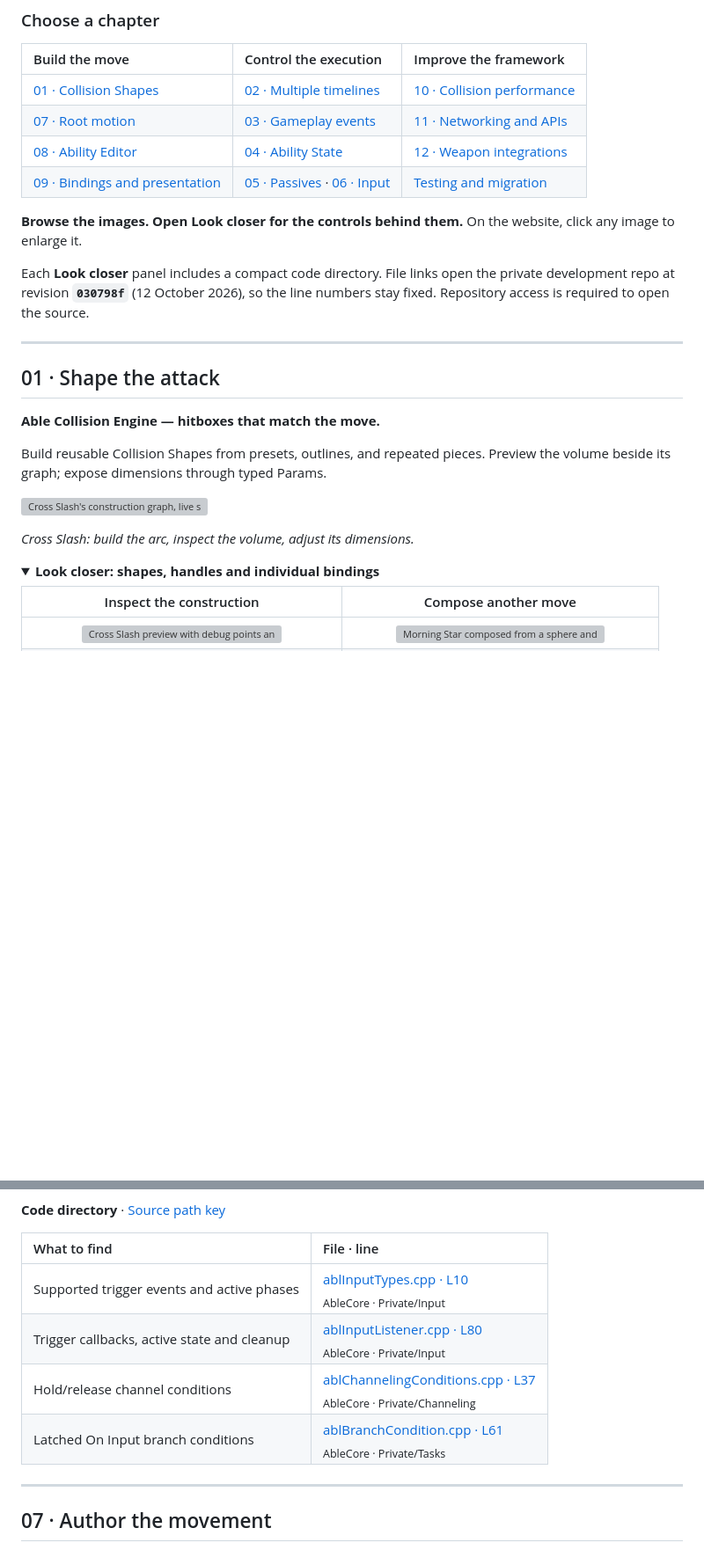
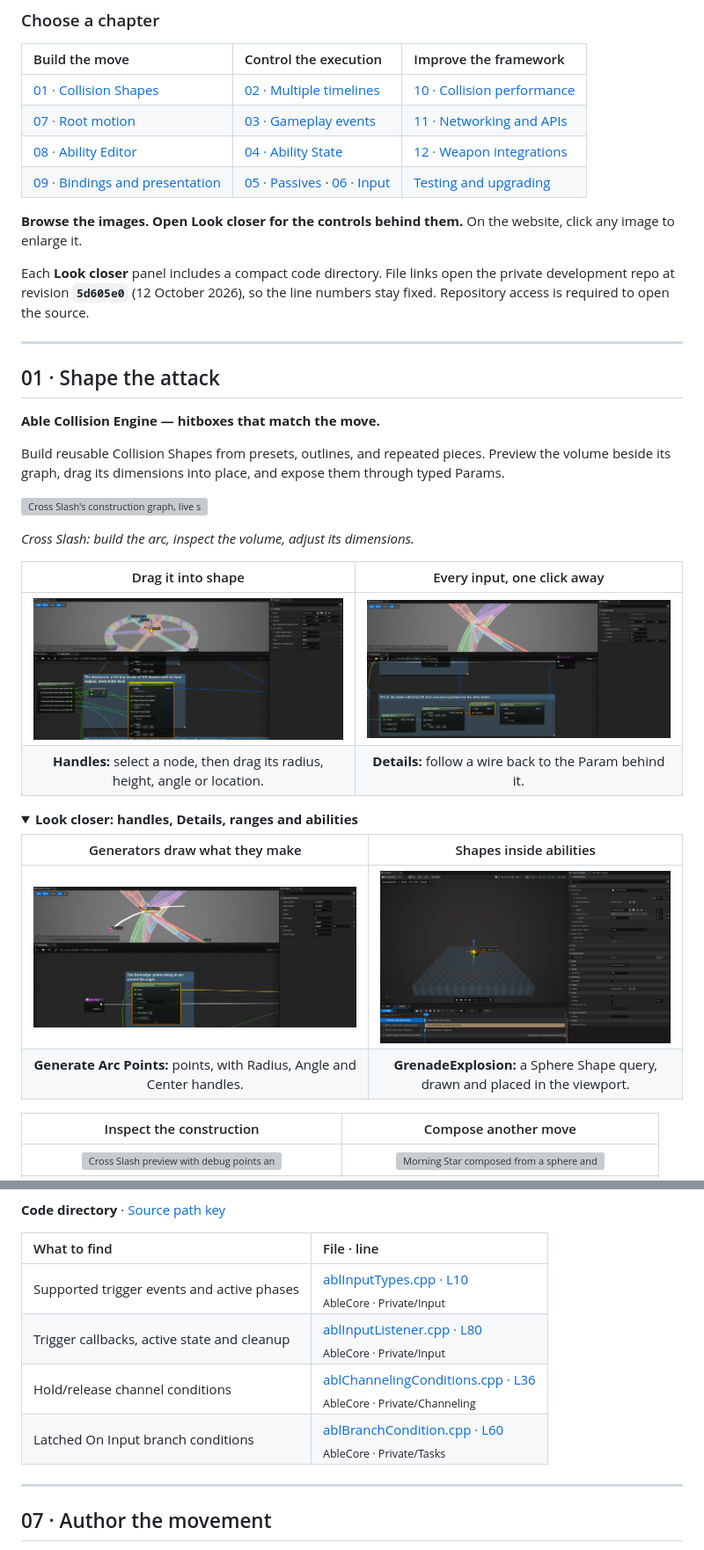
Before and after one commit to GamesAndBacon/able-generation-2-showcase, a Markdown page: README.md, 2 parts joined by grey strips. Shown at 88% size. Rendered like a GitHub page; pictures changed too: images/ace-generator-handles.png (added), images/ace-in-ability.png (added), images/ace-node-details.png (added); folded sections open; blank space fills up the shorter version; grey boxes are pictures that could not be loaded.

```diff
--- a/README.md
+++ b/README.md
@@ -17,11 +17,11 @@ Built on Able 3.96 for Unreal Engine 5.8. “Generation 2.0” names this projec
 | [01 · Collision Shapes](#collision-shapes) | [02 · Multiple timelines](#timelines) | [10 · Collision performance](#collision-performance) |
 | [07 · Root motion](#root-motion) | [03 · Gameplay events](#gameplay-events) | [11 · Networking and APIs](#networking-apis) |
 | [08 · Ability Editor](#ability-editor) | [04 · Ability State](#ability-state) | [12 · Weapon integrations](#weapon-integrations) |
-| [09 · Bindings and presentation](#task-library) | [05 · Passives](#passives) · [06 · Input](#enhanced-input) | [Testing and migration](#the-foundation-underneath) |
+| [09 · Bindings and presentation](#task-library) | [05 · Passives](#passives) · [06 · Input](#enhanced-input) | [Testing and upgrading](#the-foundation-underneath) |
 
 **Browse the images. Open Look closer for the controls behind them.** On the website, click any image to enlarge it.
 
-Each **Look closer** panel includes a compact code directory. File links open the private development repo at revision **`030798f`** (12 October 2026), so the line numbers stay fixed. Repository access is required to open the source.
+Each **Look closer** panel includes a compact code directory. File links open the private development repo at revision **`5d605e0`** (12 October 2026), so the line numbers stay fixed. Repository access is required to open the source.
 
 ---
 
@@ -31,14 +31,24 @@ Each **Look closer** panel includes a compact code directory. File links open th
 
 **Able Collision Engine — hitboxes that match the move.**
 
-Build reusable Collision Shapes from presets, outlines, and repeated pieces. Preview the volume beside its graph; expose dimensions through typed Params.
+Build reusable Collision Shapes from presets, outlines, and repeated pieces. Preview the volume beside its graph, drag its dimensions into place, and expose them through typed Params.
 
 ![Cross Slash's construction graph, live shape preview and parameter controls.](images/ace-cross-slash.png)
 
 *Cross Slash: build the arc, inspect the volume, adjust its dimensions.*
 
+| Drag it into shape | Every input, one click away |
+| :---: | :---: |
+| ![Ground Slam's Arc Shape node selected: Outer Radius, Height, Angle and Location handles on the ring, its inputs in Details.](images/ace-shape-handles.png) | ![Cross Slash's Transform Hulls in Details: Transform traced to Make Transform, Rotation to Make Rotator, X (Roll) as the Tilt Param.](images/ace-node-details.png) |
+| **Handles:** select a node, then drag its radius, height, angle or location. | **Details:** follow a wire back to the Param behind it. |
+
 <details>
-<summary><strong>Look closer: shapes, handles and individual bindings</strong></summary>
+<summary><strong>Look closer: handles, Details, ranges and abilities</strong></summary>
+
+| Generators draw what they make | Shapes inside abilities |
+| :---: | :---: |
+| ![Cross Slash's Generate Arc Points selected: its points drawn along the arc, with Radius, Angle and Center handles.](images/ace-generator-handles.png) | ![GrenadeExplosion's Collision Query: a Sphere Shape of radius 500 in the Ability Editor viewport, with its location gizmo.](images/ace-in-ability.png) |
+| **Generate Arc Points:** points, with Radius, Angle and Center handles. | **GrenadeExplosion:** a Sphere Shape query, drawn and placed in the viewport. |
 
 | Inspect the construction | Compose another move |
 | :---: | :---: |
@@ -264,10 +284,10 @@ Physical hold/release behavior comes from the game's Input Actions and mapping c
 
 | What to find | File · line |
 | :--- | :--- |
-| Supported trigger events and active phases | [ablInputTypes.cpp · L10](https://github.com/GamesAndBacon/able-custom/blob/030798fee9672718973ba449e880bcb4428dde04/plugins/AbleAbil334b52ee27f6V10/Source/AbleCore/Private/Input/ablInputTypes.cpp#L10 "plugins/AbleAbil334b52ee27f6V10/Source/AbleCore/Private/Input/ablInputTypes.cpp")<br><sub>AbleCore · Private/Input</sub> |
-| Trigger callbacks, active state and cleanup | [ablInputListener.cpp · L80](https://github.com/GamesAndBacon/able-custom/blob/030798fee9672718973ba449e880bcb4428dde04/plugins/AbleAbil334b52ee27f6V10/Source/AbleCore/Private/Input/ablInputListener.cpp#L80 "plugins/AbleAbil334b52ee27f6V10/Source/AbleCore/Private/Input/ablInputListener.cpp")<br><sub>AbleCore · Private/Input</sub> |
-| Hold/release channel conditions | [ablChannelingConditions.cpp · L37](https://github.com/GamesAndBacon/able-custom/blob/030798fee9672718973ba449e880bcb4428dde04/plugins/AbleAbil334b52ee27f6V10/Source/AbleCore/Private/Channeling/ablChannelingConditions.cpp#L37 "plugins/AbleAbil334b52ee27f6V10/Source/AbleCore/Private/Channeling/ablChannelingConditions.cpp")<br><sub>AbleCore · Private/Channeling</sub> |
-| Latched On Input branch conditions | [ablBranchCondition.cpp · L61](https://github.com/GamesAndBacon/able-custom/blob/030798fee9672718973ba449e880bcb4428dde04/plugins/AbleAbil334b52ee27f6V10/Source/AbleCore/Private/Tasks/ablBranchCondition.cpp#L61 "plugins/AbleAbil334b52ee27f6V10/Source/AbleCore/Private/Tasks/ablBranchCondition.cpp")<br><sub>AbleCore · Private/Tasks</sub> |
+| Supported trigger events and active phases | [ablInputTypes.cpp · L10](https://github.com/GamesAndBacon/able-custom/blob/5d605e0d478f221d6108ef51bf053e94d538973b/plugins/AbleAbil334b52ee27f6V10/Source/AbleCore/Private/Input/ablInputTypes.cpp#L10 "plugins/AbleAbil334b52ee27f6V10/Source/AbleCore/Private/Input/ablInputTypes.cpp")<br><sub>AbleCore · Private/Input</sub> |
+| Trigger callbacks, active state and cleanup | [ablInputListener.cpp · L80](https://github.com/GamesAndBacon/able-custom/blob/5d605e0d478f221d6108ef51bf053e94d538973b/plugins/AbleAbil334b52ee27f6V10/Source/AbleCore/Private/Input/ablInputListener.cpp#L80 "plugins/AbleAbil334b52ee27f6V10/Source/AbleCore/Private/Input/ablInputListener.cpp")<br><sub>AbleCore · Private/Input</sub> |
+| Hold/release channel conditions | [ablChannelingConditions.cpp · L36](https://github.com/GamesAndBacon/able-custom/blob/5d605e0d478f221d6108ef51bf053e94d538973b/plugins/AbleAbil334b52ee27f6V10/Source/AbleCore/Private/Channeling/ablChannelingConditions.cpp#L36 "plugins/AbleAbil334b52ee27f6V10/Source/AbleCore/Private/Channeling/ablChannelingConditions.cpp")<br><sub>AbleCore · Private/Channeling</sub> |
+| Latched On Input branch conditions | [ablBranchCondition.cpp · L60](https://github.com/GamesAndBacon/able-custom/blob/5d605e0d478f221d6108ef51bf053e94d538973b/plugins/AbleAbil334b52ee27f6V10/Source/AbleCore/Private/Tasks/ablBranchCondition.cpp#L60 "plugins/AbleAbil334b52ee27f6V10/Source/AbleCore/Private/Tasks/ablBranchCondition.cpp")<br><sub>AbleCore · Private/Tasks</sub> |
 
 </details>
 
```
Also changed, not shown: other parts of README.md (+103 -91 lines), images/ace-profiler.png, 4 other files.
